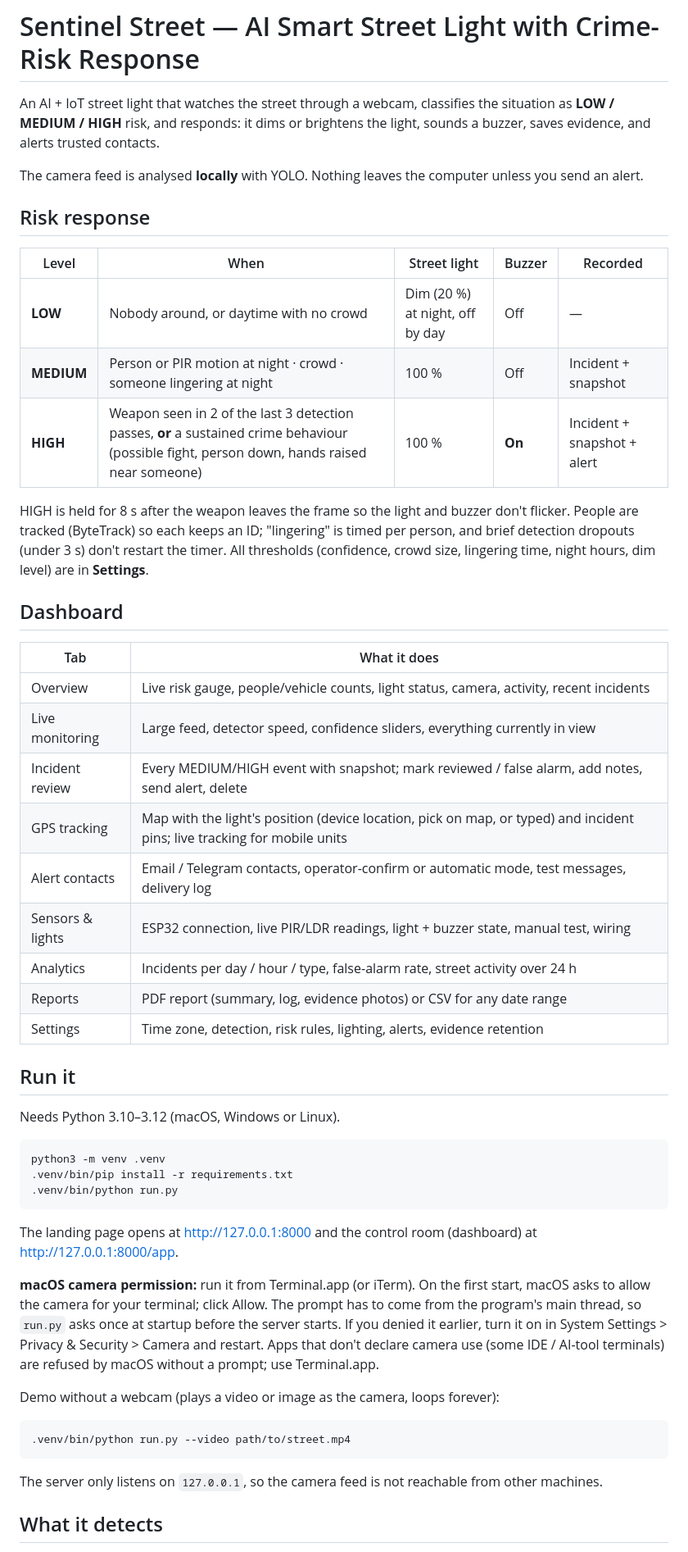
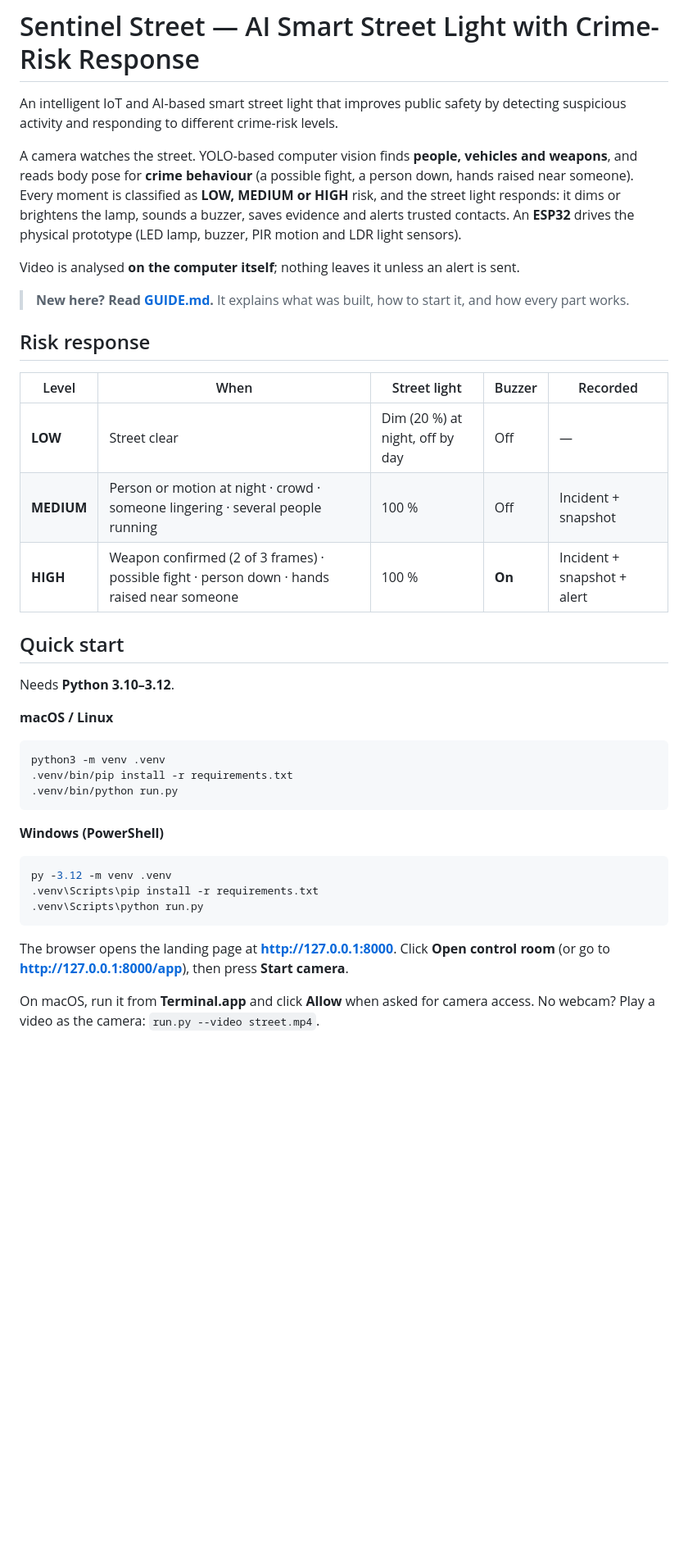
Before and after one commit to code-with-sup/Smart-Street-Light--Crime-Risk-Response-System, a Markdown page: README.md, the part around one of its changes. Shown at 82% size. Rendered like a GitHub page; blank space fills up the shorter version.

````diff
--- a/README.md
+++ b/README.md
@@ -1,41 +1,31 @@
 # Sentinel Street — AI Smart Street Light with Crime-Risk Response
 
-An AI + IoT street light that watches the street through a webcam, classifies the situation as
-**LOW / MEDIUM / HIGH** risk, and responds: it dims or brightens the light, sounds a buzzer, saves
-evidence, and alerts trusted contacts.
+An intelligent IoT and AI-based smart street light that improves public safety by detecting
+suspicious activity and responding to different crime-risk levels.
 
-The camera feed is analysed **locally** with YOLO. Nothing leaves the computer unless you send an alert.
+A camera watches the street. YOLO-based computer vision finds **people, vehicles and weapons**, and
+reads body pose for **crime behaviour** (a possible fight, a person down, hands raised near someone).
+Every moment is classified as **LOW, MEDIUM or HIGH** risk, and the street light responds: it dims or
+brightens the lamp, sounds a buzzer, saves evidence and alerts trusted contacts. An **ESP32** drives
+the physical prototype (LED lamp, buzzer, PIR motion and LDR light sensors).
+
+Video is analysed **on the computer itself**; nothing leaves it unless an alert is sent.
+
+> **New here? Read [GUIDE.md](GUIDE.md).** It explains what was built, how to start it, and how every part works.
 
 ## Risk response
 
 | Level | When | Street light | Buzzer | Recorded |
 |---|---|---|---|---|
-| **LOW** | Nobody around, or daytime with no crowd | Dim (20 %) at night, off by day | Off | — |
-| **MEDIUM** | Person or PIR motion at night · crowd · someone lingering at night | 100 % | Off | Incident + snapshot |
-| **HIGH** | Weapon seen in 2 of the last 3 detection passes, **or** a sustained crime behaviour (possible fight, person down, hands raised near someone) | 100 % | **On** | Incident + snapshot + alert |
+| **LOW** | Street clear | Dim (20 %) at night, off by day | Off | — |
+| **MEDIUM** | Person or motion at night · crowd · someone lingering · several people running | 100 % | Off | Incident + snapshot |
+| **HIGH** | Weapon confirmed (2 of 3 frames) · possible fight · person down · hands raised near someone | 100 % | **On** | Incident + snapshot + alert |
 
-HIGH is held for 8 s after the weapon leaves the frame so the light and buzzer don't flicker.
-People are tracked (ByteTrack) so each keeps an ID; "lingering" is timed per person, and brief
-detection dropouts (under 3 s) don't restart the timer.
-All thresholds (confidence, crowd size, lingering time, night hours, dim level) are in **Settings**.
+## Quick start
 
-## Dashboard
+Needs **Python 3.10–3.12**.
 
-| Tab | What it does |
-|---|---|
-| Overview | Live risk gauge, people/vehicle counts, light status, camera, activity, recent incidents |
-| Live monitoring | Large feed, detector speed, confidence sliders, everything currently in view |
-| Incident review | Every MEDIUM/HIGH event with snapshot; mark reviewed / false alarm, add notes, send alert, delete |
-| GPS tracking | Map with the light's position (device location, pick on map, or typed) and incident pins; live tracking for mobile units |
-| Alert contacts | Email / Telegram contacts, operator-confirm or automatic mode, test messages, delivery log |
-| Sensors & lights | ESP32 connection, live PIR/LDR readings, light + buzzer state, manual test, wiring |
-| Analytics | Incidents per day / hour / type, false-alarm rate, street activity over 24 h |
-| Reports | PDF report (summary, log, evidence photos) or CSV for any date range |
-| Settings | Time zone, detection, risk rules, lighting, alerts, evidence retention |
-
-## Run it
-
-Needs Python 3.10–3.12 (macOS, Windows or Linux).
+**macOS / Linux**
 
 ```bash
 python3 -m venv .venv
@@ -43,21 +33,17 @@ python3 -m venv .venv
 .venv/bin/python run.py
 ```
 
-The landing page opens at http://127.0.0.1:8000 and the control room (dashboard) at http://127.0.0.1:8000/app.
+**Windows (PowerShell)**
 
-**macOS camera permission:** run it from Terminal.app (or iTerm). On the first start, macOS asks
-to allow the camera for your terminal; click Allow. The prompt has to come from the program's
-main thread, so `run.py` asks once at startup before the server starts. If you denied it earlier,
-turn it on in System Settings > Privacy & Security > Camera and restart. Apps that don't declare
-camera use (some IDE / AI-tool terminals) are refused by macOS without a prompt; use Terminal.app.
-
-Demo without a webcam (plays a video or image as the camera, loops forever):
-
-```bash
-.venv/bin/python run.py --video path/to/street.mp4
+```powershell
+py -3.12 -m venv .venv
+.venv\Scripts\pip install -r requirements.txt
+.venv\Scripts\python run.py
 ```
 
-The server only listens on `127.0.0.1`, so the camera feed is not reachable from other machines.
+The browser opens the landing page at **http://127.0.0.1:8000**. Click **Open control room**
+(or go to **http://127.0.0.1:8000/app**), then press **Start camera**.
 
-## What it detects
+On macOS, run it from **Terminal.app** and click **Allow** when asked for camera access.
+No webcam? Play a video as the camera: `run.py --video street.mp4`.
 
````
Also changed, not shown: other parts of README.md (+26 -94 lines), GUIDE.md (added, +361 -0 lines).
